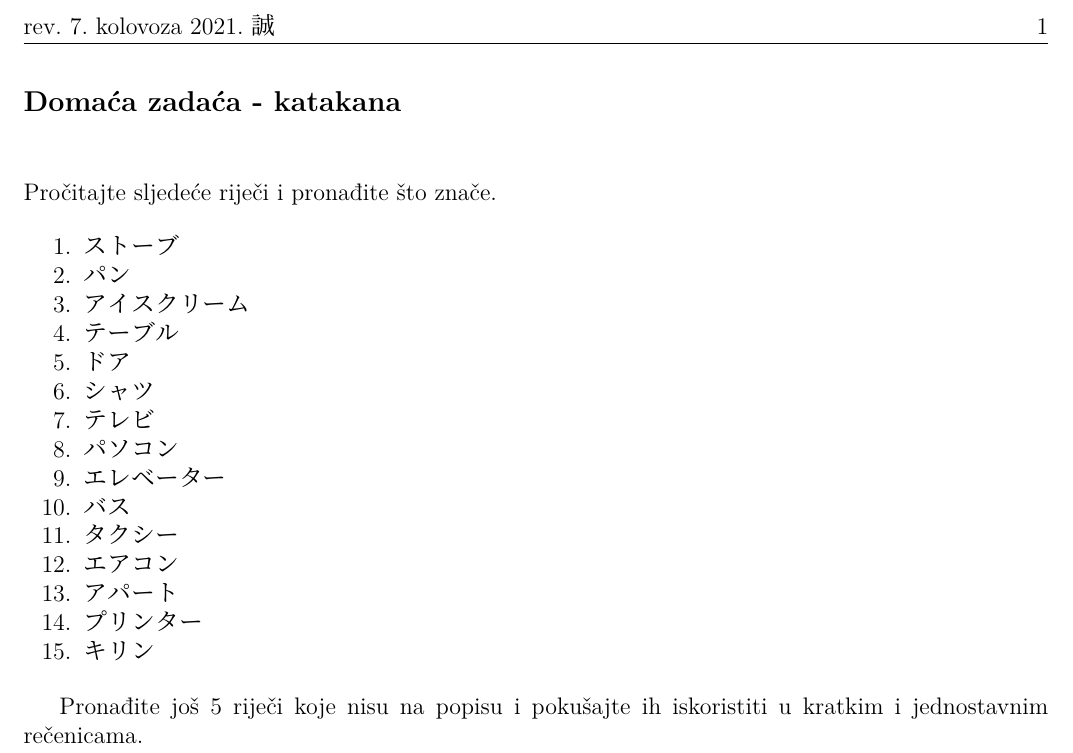
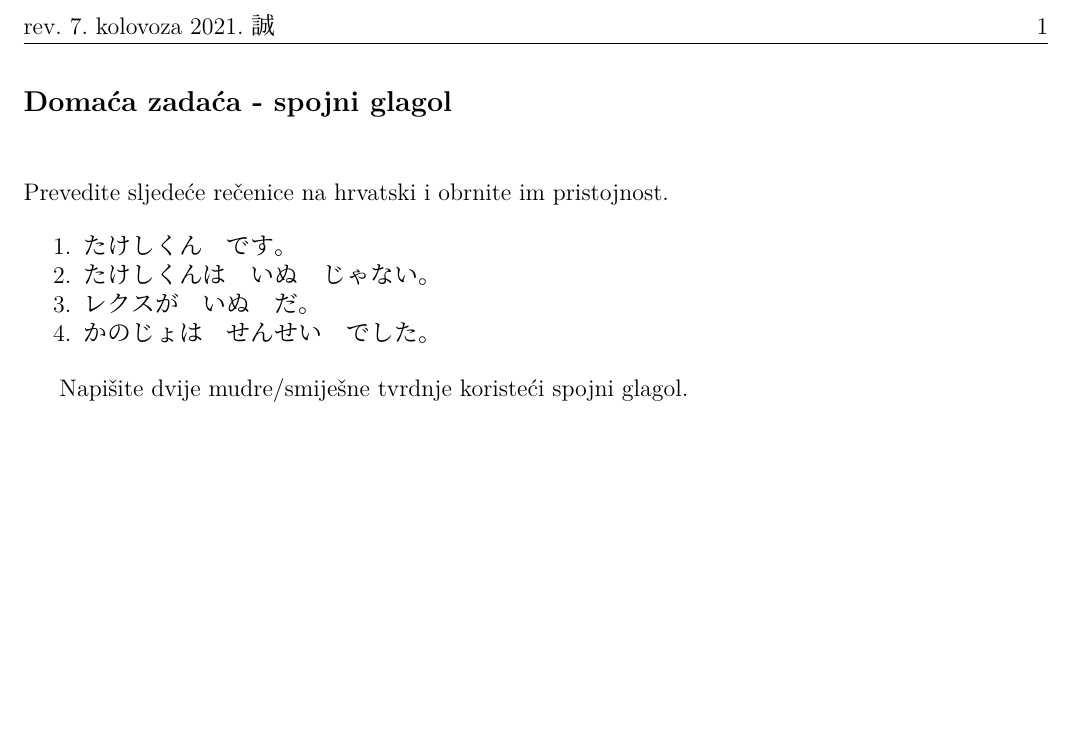
Before and after one commit to Makoto-hr-jp/makoto-japanski, a LaTeX document (radionice/pocetni/lekcije/005_spojni_glagol/005_DZ.tex): part of the page, cut so that both start at the same text, the shorter picture padded with empty space. Compiled offline with XeLaTeX; a missing font is replaced by an installed copy or a similar font.

Commit message:
DZ_005
Originalni DZ_005 s katakanom promijenjen u DZ2, sastavio sam novi DZ_005.

```diff
--- a/radionice/pocetni/lekcije/005_spojni_glagol/005_DZ.tex
+++ b/radionice/pocetni/lekcije/005_spojni_glagol/005_DZ.tex
@@ -5,24 +5,13 @@
 \begin{document}
-	\dai{Domaća zadaća - katakana}
+	\dai{Domaća zadaća - spojni glagol}
 
-	\begin{mondai}{Pročitajte sljedeće riječi i pronađite što znače.}
-		\item ストーブ
-		\item パン
-		\item アイスクリーム
-		\item テーブル
-		\item ドア
-		\item シャツ
-		\item テレビ
-		\item パソコン
-		\item エレベーター
-		\item バス
-		\item タクシー
-		\item エアコン
-		\item アパート
-		\item プリンター
-		\item キリン
+	\begin{mondai}{Prevedite sljedeće rečenice na hrvatski i obrnite im pristojnost.}
+		\item たけしくん　です。
+		\item たけしくんは　いぬ　じゃない。
+		\item レクスが　いぬ　だ。
+		\item かのじょは　せんせい　でした。
 	\end{mondai}
 
-	Pronađite još 5 riječi koje nisu na popisu i pokušajte ih iskoristiti u kratkim i jednostavnim rečenicama.
+	Napišite dvije mudre/smiješne tvrdnje koristeći spojni glagol.
 
 \end{document}
```
Also changed, not shown: radionice/pocetni/lekcije/005_spojni_glagol/005_DZ2.tex (added, +28 -0 lines), radionice/pocetni/lekcije/005_spojni_glagol/005_DZ.tex (2 more changed lines).
